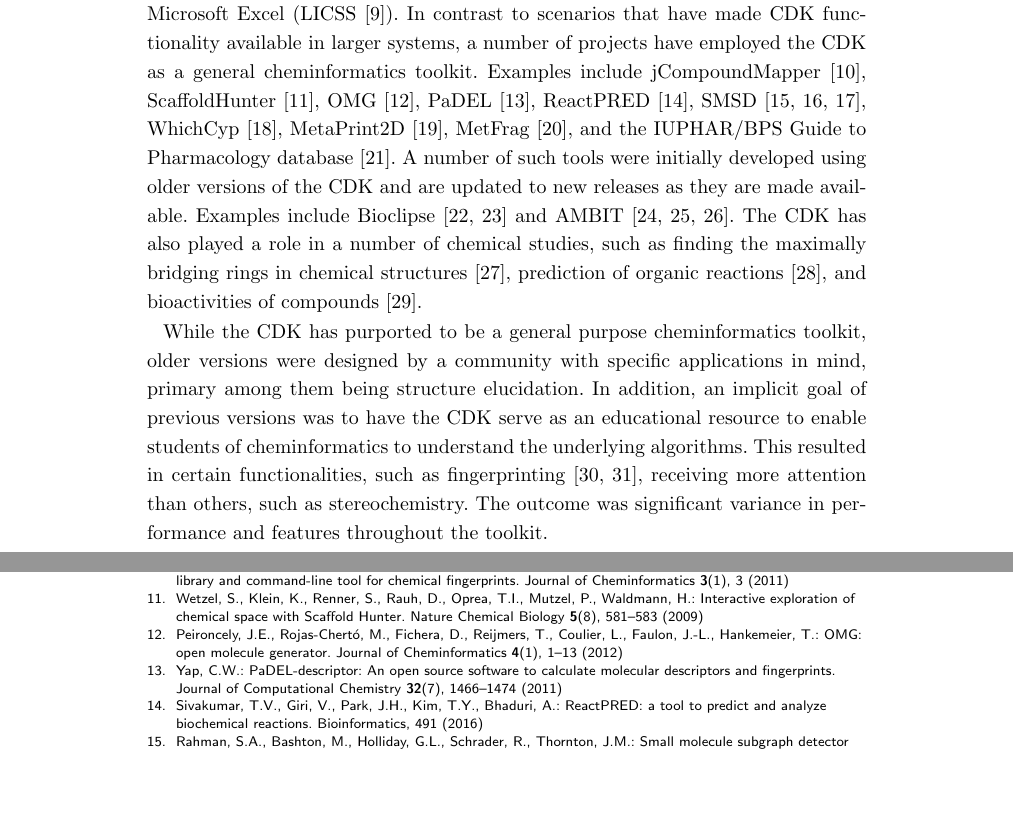
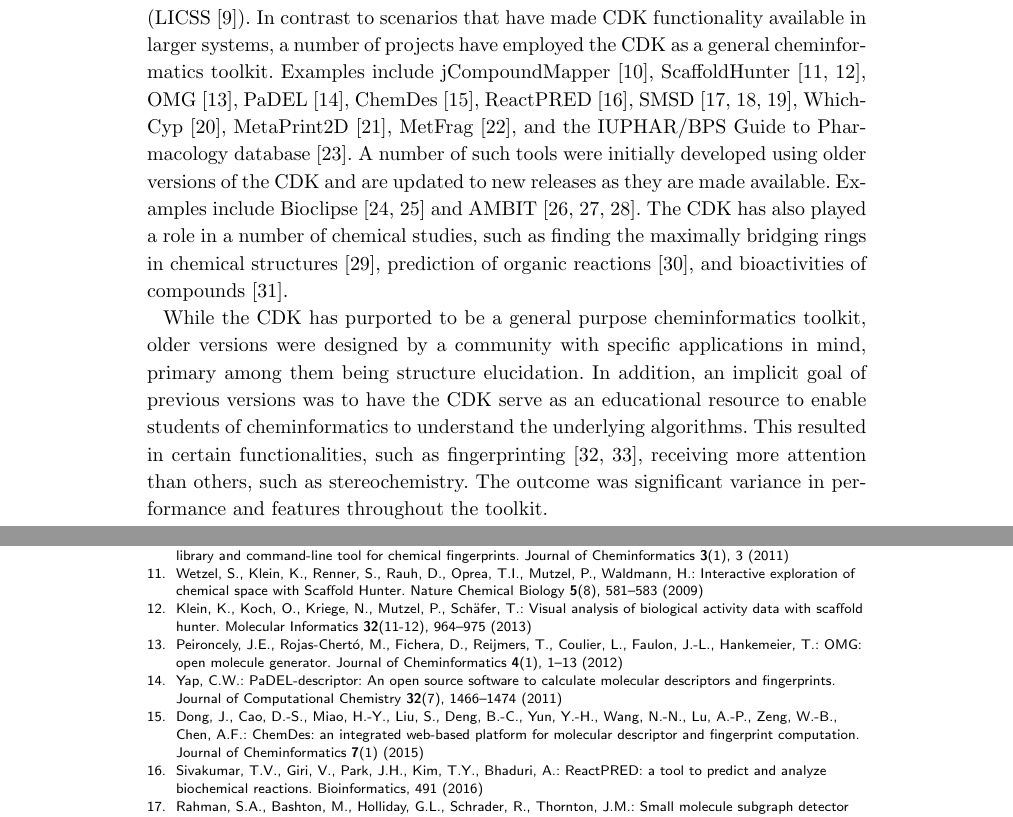
Before and after one commit to cdk/cdk-paper-3, a LaTeX document (article.tex, which reads article.bib): two parts of pages 2 and 15 of 22, joined at a grey line, cut so that both start at the same text, the shorter picture padded with empty space. Compiled offline with pdfLaTeX.

Commit message:
Lost two replies to inquires on cdk-user: added two further papers

```diff
--- a/article.bib
+++ b/article.bib
@@ -1129,3 +1129,7 @@
   title = {{ChemAxon Extended SMILES}},
   howpublished = {\url{http://onlinelibrarystatic.wiley.com/marvin/help/formats/cxsmiles-doc.html}}
 }
+
+@article{Dong2015,
+    author = {Dong, Jie and Cao, Dong-Sheng and Miao, Hong-Yu and Liu, Shao and Deng, Bai-Chuan and Yun, Yong-Huan and Wang, Ning-Ning and Lu, Ai-Ping and Zeng, Wen-Bin and Chen, Alex F.},
+    day = {9},
@@ -1131,0 +1140,7 @@
+    number = {1},
+    posted-at = {2016-10-12 13:15:30},
+    priority = {2},
+    title = {{ChemDes}: an integrated web-based platform for molecular descriptor and fingerprint computation},
+    NOurl = {http://dx.doi.org/10.1186/s13321-015-0109-z},
+    volume = {7},
+    year = {2015}
@@ -1131,0 +1160,6 @@
+    priority = {2},
+    title = {Visual Analysis of Biological Activity Data with Scaffold Hunter},
+    NOurl = {http://dx.doi.org/10.1002/minf.201300087},
+    volume = {32},
+    year = {2013}
+}
--- a/article.tex
+++ b/article.tex
@@ -297,8 +297,9 @@
 In contrast to scenarios that have made CDK functionality available in
 larger systems, a number of projects have employed the CDK as a
 general cheminformatics toolkit. Examples include
-jCompoundMapper~\cite{Hinselmann2011}, ScaffoldHunter~\cite{wetzel2009interactive}, OMG~\cite{Peironcely2012},
-PaDEL~\cite{yap2011padel}, ReactPRED~\cite{ReactPRED}, SMSD~\cite{Rahman2009,Rahman2014,Rahman2016},
+jCompoundMapper~\cite{Hinselmann2011}, ScaffoldHunter~\cite{wetzel2009interactive,Klein2013}, OMG~\cite{Peironcely2012},
+PaDEL~\cite{yap2011padel}, ChemDes~\cite{Dong2015},
+ReactPRED~\cite{ReactPRED}, SMSD~\cite{Rahman2009,Rahman2014,Rahman2016},
 WhichCyp~\cite{Rostkowski2013}, MetaPrint2D~\cite{Carlsson2010}, MetFrag~\cite{Wolf2010},
 and the IUPHAR/BPS Guide to Pharmacology database~\cite{Southan2016}.
 A number of such tools were initially developed using older versions
```
Also changed, not shown: article.bib (17 more changed lines).
